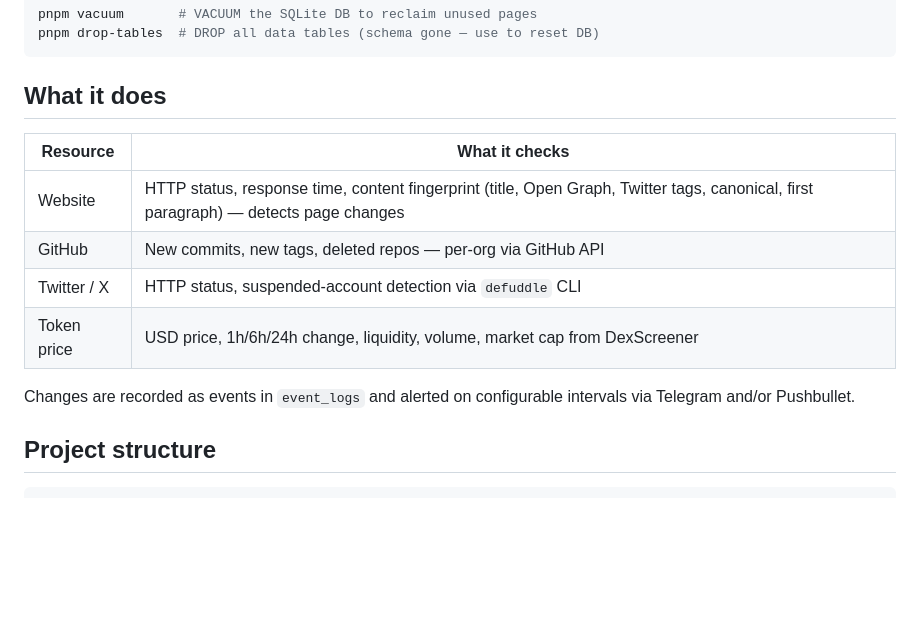
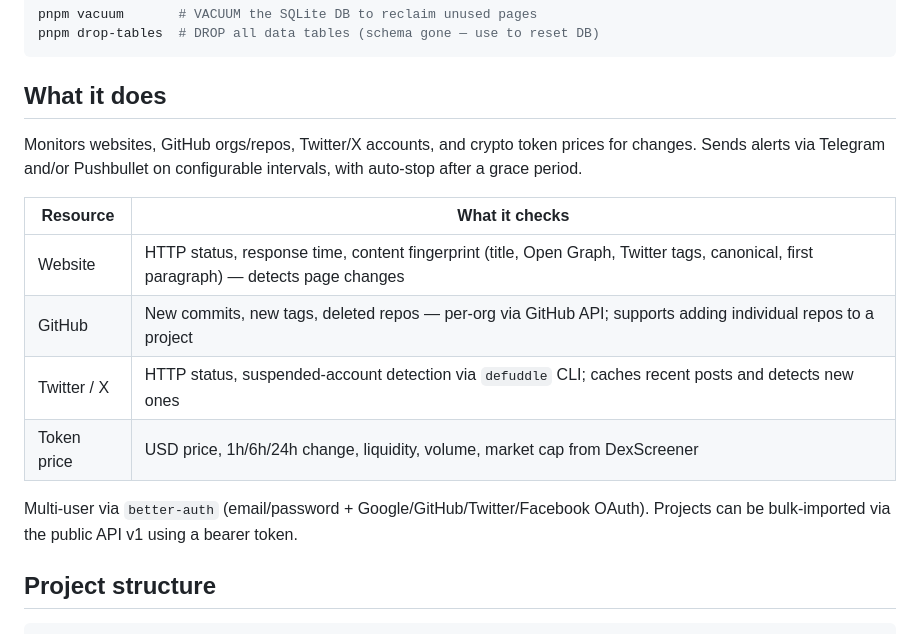
Before and after one commit to adrianR84/project-checker, a Markdown page: README.md, the part around the change. Drawn GitHub-style; blank space fills up the shorter version.

Commit message:
README: expand What it does with repos, Twitter posts, multi-user, API v1

```diff
--- a/README.md
+++ b/README.md
@@ -28,14 +28,16 @@ pnpm drop-tables  # DROP all data tables (schema gone — use to reset DB)
 
 ## What it does
 
+Monitors websites, GitHub orgs/repos, Twitter/X accounts, and crypto token prices for changes. Sends alerts via Telegram and/or Pushbullet on configurable intervals, with auto-stop after a grace period.
+
 | Resource | What it checks |
 |----------|----------------|
 | Website | HTTP status, response time, content fingerprint (title, Open Graph, Twitter tags, canonical, first paragraph) — detects page changes |
-| GitHub | New commits, new tags, deleted repos — per-org via GitHub API |
-| Twitter / X | HTTP status, suspended-account detection via `defuddle` CLI |
+| GitHub | New commits, new tags, deleted repos — per-org via GitHub API; supports adding individual repos to a project |
+| Twitter / X | HTTP status, suspended-account detection via `defuddle` CLI; caches recent posts and detects new ones |
 | Token price | USD price, 1h/6h/24h change, liquidity, volume, market cap from DexScreener |
 
-Changes are recorded as events in `event_logs` and alerted on configurable intervals via Telegram and/or Pushbullet.
+Multi-user via `better-auth` (email/password + Google/GitHub/Twitter/Facebook OAuth). Projects can be bulk-imported via the public API v1 using a bearer token.
 
 ## Project structure
 
```
